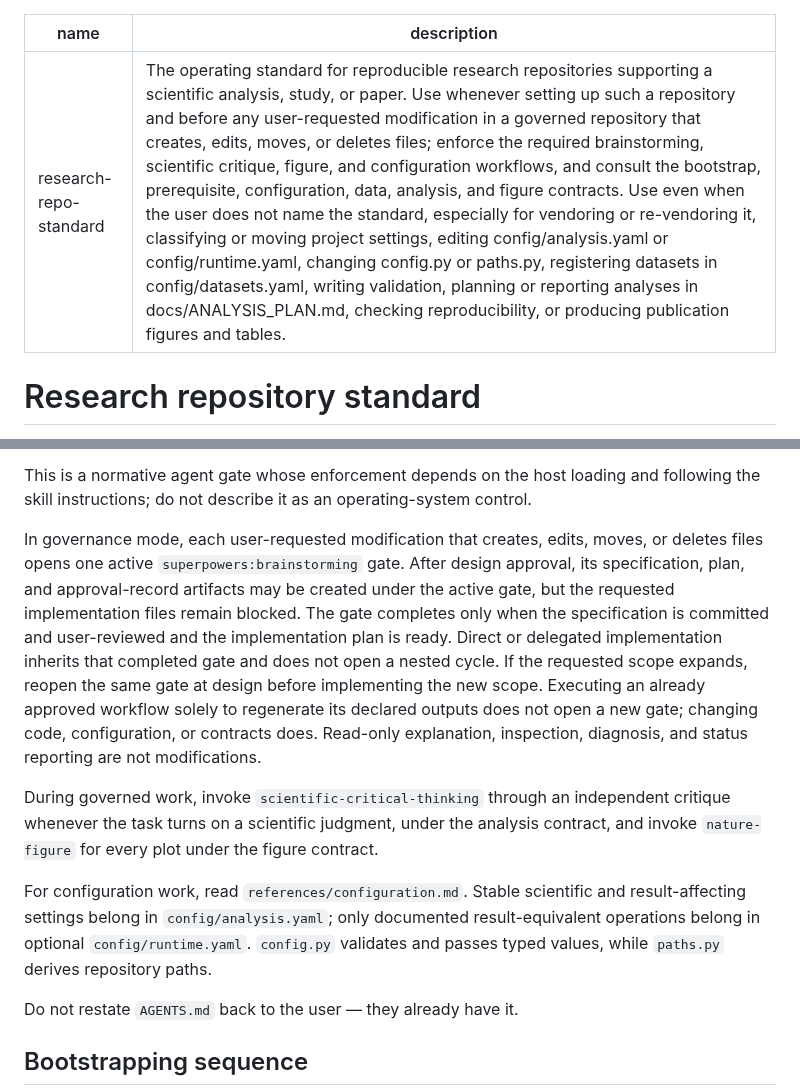
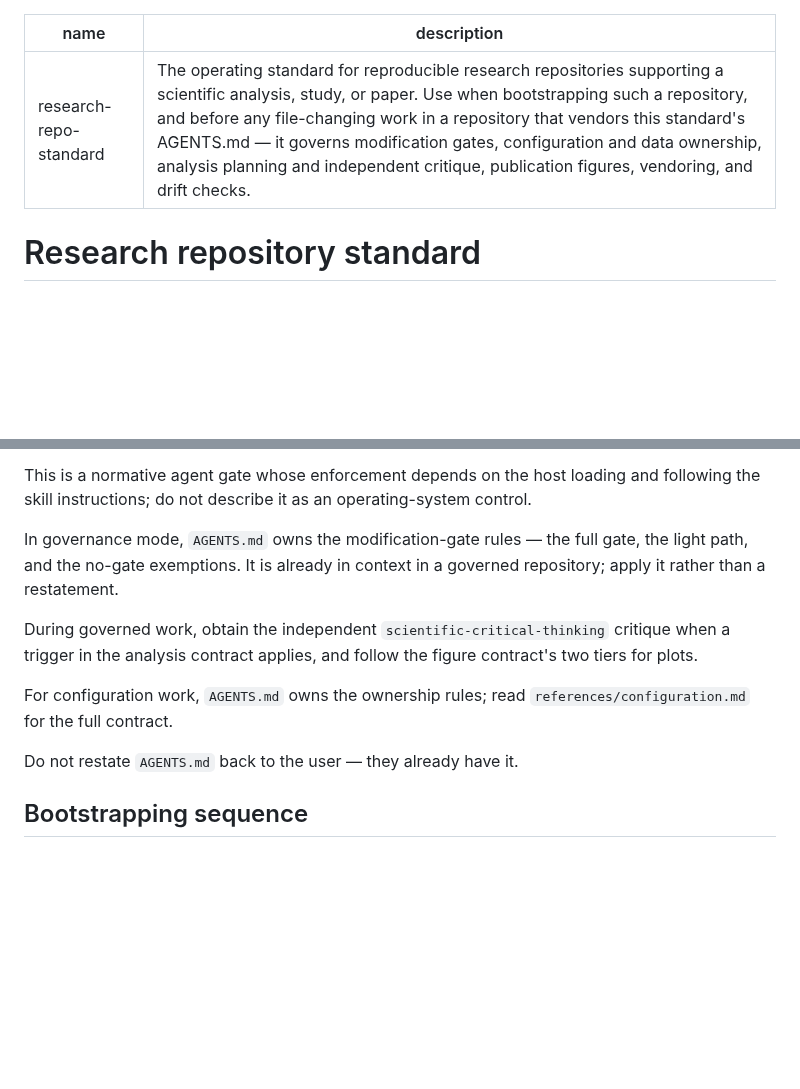
Before and after one commit to lucascamillomd/research-repo-standard, a Markdown page: SKILL.md, 2 parts joined by grey strips. GitHub-like rendering; blank space fills up the shorter version.

Commit message:
refactor: dedupe SKILL.md to pointers and tighten description
Co-Authored-By: Claude Fable 5 <noreply@anthropic.com>
Claude-Session: https://claude.ai/code/session_01WhMPRghpVuPuXd4mafpukD

```diff
--- a/SKILL.md
+++ b/SKILL.md
@@ -1,4 +1,4 @@
 ---
 name: research-repo-standard
-description: The operating standard for reproducible research repositories supporting a scientific analysis, study, or paper. Use whenever setting up such a repository and before any user-requested modification in a governed repository that creates, edits, moves, or deletes files; enforce the required brainstorming, scientific critique, figure, and configuration workflows, and consult the bootstrap, prerequisite, configuration, data, analysis, and figure contracts. Use even when the user does not name the standard, especially for vendoring or re-vendoring it, classifying or moving project settings, editing config/analysis.yaml or config/runtime.yaml, changing config.py or paths.py, registering datasets in config/datasets.yaml, writing validation, planning or reporting analyses in docs/ANALYSIS_PLAN.md, checking reproducibility, or producing publication figures and tables.
+description: The operating standard for reproducible research repositories supporting a scientific analysis, study, or paper. Use when bootstrapping such a repository, and before any file-changing work in a repository that vendors this standard's AGENTS.md — it governs modification gates, configuration and data ownership, analysis planning and independent critique, publication figures, vendoring, and drift checks.
 ---
@@ -43,26 +43,16 @@ for a missing skill.
 This is a normative agent gate whose enforcement depends on the host loading and
 following the skill instructions; do not describe it as an operating-system control.
 
-In governance mode, each user-requested modification that creates, edits, moves, or
-deletes files opens one active `superpowers:brainstorming` gate. After design
-approval, its specification, plan, and approval-record artifacts may be created under
-the active gate, but the requested implementation files remain blocked. The gate
-completes only when the specification is committed and user-reviewed and the
-implementation plan is ready. Direct or delegated implementation inherits that
-completed gate and does not open a nested cycle. If the requested scope expands,
-reopen the same gate at design before implementing the new scope. Executing an
-already approved workflow solely to regenerate its declared outputs does not open a
-new gate; changing code, configuration, or contracts does. Read-only explanation,
-inspection, diagnosis, and status reporting are not modifications.
+In governance mode, `AGENTS.md` owns the modification-gate rules — the full gate,
+the light path, and the no-gate exemptions. It is already in context in a governed
+repository; apply it rather than a restatement.
 
-During governed work, invoke `scientific-critical-thinking` through an independent
-critique whenever the task turns on a scientific judgment, under the analysis
-contract, and invoke `nature-figure` for every plot under the figure contract.
+During governed work, obtain the independent `scientific-critical-thinking`
+critique when a trigger in the analysis contract applies, and follow the figure
+contract's two tiers for plots.
 
-For configuration work, read `references/configuration.md`. Stable scientific and
-result-affecting settings belong in `config/analysis.yaml`; only documented
-result-equivalent operations belong in optional `config/runtime.yaml`. `config.py`
-validates and passes typed values, while `paths.py` derives repository paths.
+For configuration work, `AGENTS.md` owns the ownership rules; read
+`references/configuration.md` for the full contract.
 
 Do not restate `AGENTS.md` back to the user — they already have it.
 
```
Also changed, not shown: other parts of SKILL.md (+1 -1 lines).
